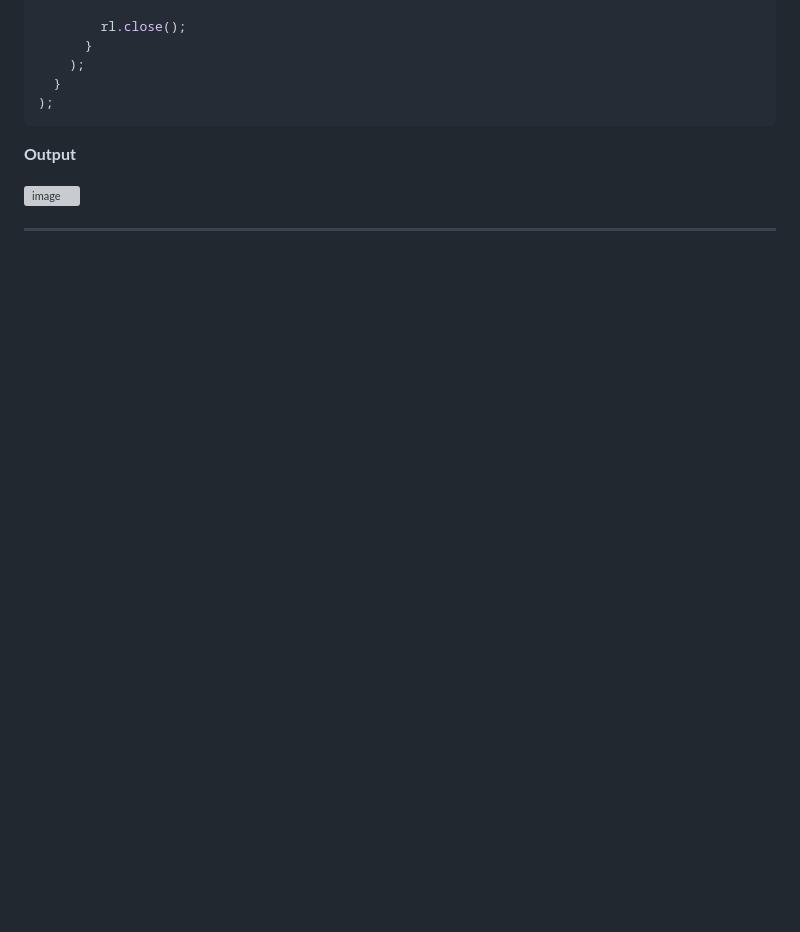
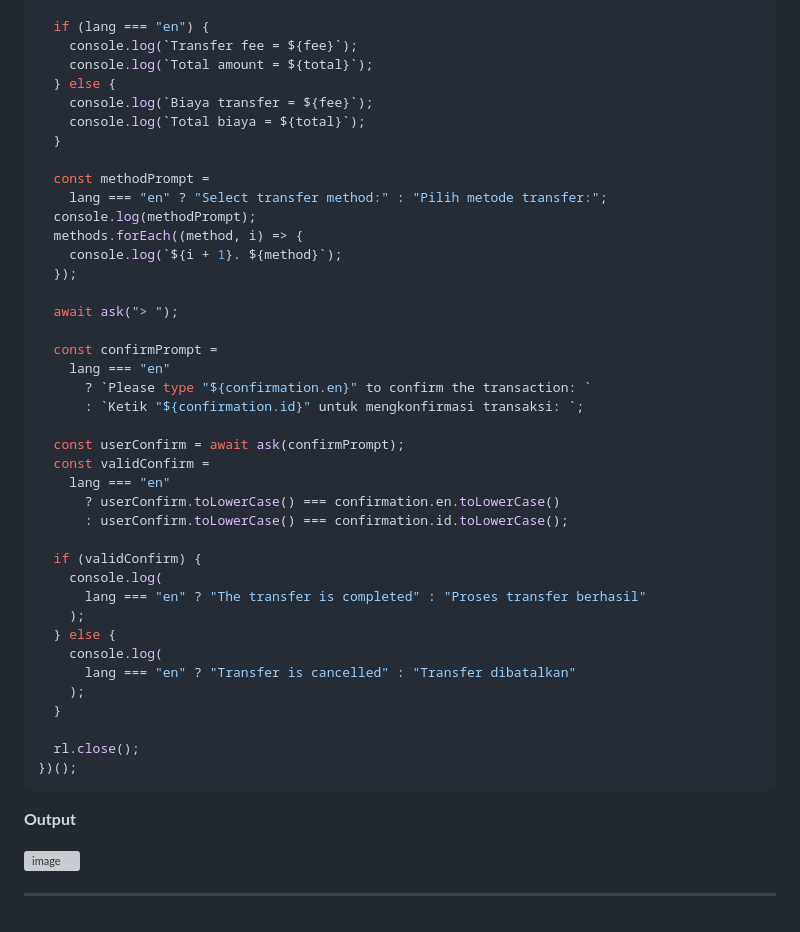
Before and after one commit to irpanzy/KPL_Irfan-Muria_2211104075_SE0603, a Markdown page: 08_Runtime_Configuration_dan_Internationalization/Jurnal/Jurnal_08.md, the part around the change printed below. Drawn GitHub-style; blank space fills up the shorter version; grey boxes are pictures that could not be loaded.

````diff
--- a/08_Runtime_Configuration_dan_Internationalization/Jurnal/Jurnal_08.md
+++ b/08_Runtime_Configuration_dan_Internationalization/Jurnal/Jurnal_08.md
@@ -205,9 +204,44 @@ rl.question(
 
-        rl.close();
-      }
+  if (lang === "en") {
+    console.log(`Transfer fee = ${fee}`);
+    console.log(`Total amount = ${total}`);
+  } else {
+    console.log(`Biaya transfer = ${fee}`);
+    console.log(`Total biaya = ${total}`);
+  }
+
+  const methodPrompt =
+    lang === "en" ? "Select transfer method:" : "Pilih metode transfer:";
+  console.log(methodPrompt);
+  methods.forEach((method, i) => {
+    console.log(`${i + 1}. ${method}`);
+  });
+
+  await ask("> ");
+
+  const confirmPrompt =
+    lang === "en"
+      ? `Please type "${confirmation.en}" to confirm the transaction: `
+      : `Ketik "${confirmation.id}" untuk mengkonfirmasi transaksi: `;
+
+  const userConfirm = await ask(confirmPrompt);
+  const validConfirm =
+    lang === "en"
+      ? userConfirm.toLowerCase() === confirmation.en.toLowerCase()
+      : userConfirm.toLowerCase() === confirmation.id.toLowerCase();
+
+  if (validConfirm) {
+    console.log(
+      lang === "en" ? "The transfer is completed" : "Proses transfer berhasil"
+    );
+  } else {
+    console.log(
+      lang === "en" ? "Transfer is cancelled" : "Transfer dibatalkan"
     );
   }
-);
+
+  rl.close();
+})();
 ```
 
 **Output**
````
Also changed, not shown: other parts of 08_Runtime_Configuration_dan_Internationalization/Jurnal/Jurnal_08.md (+47 -48 lines).
